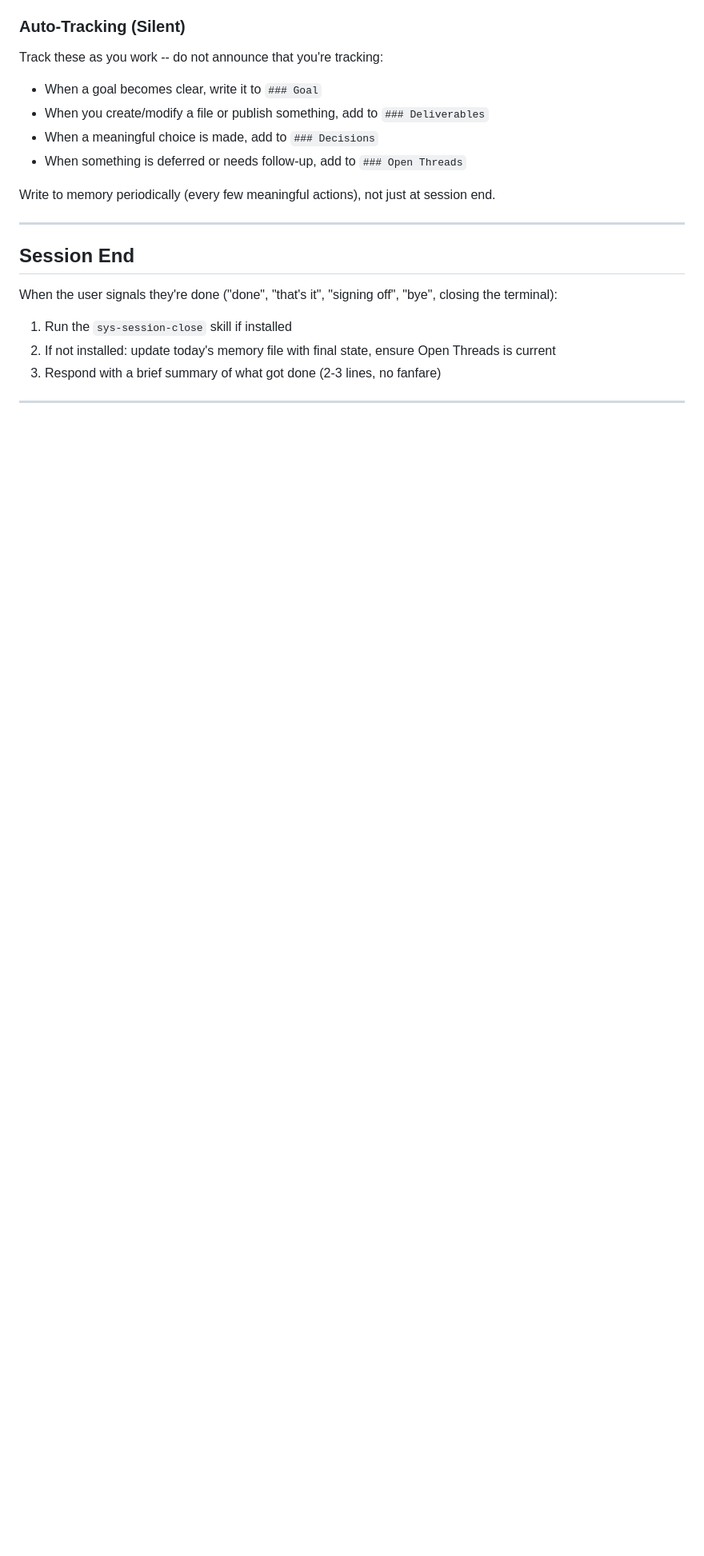
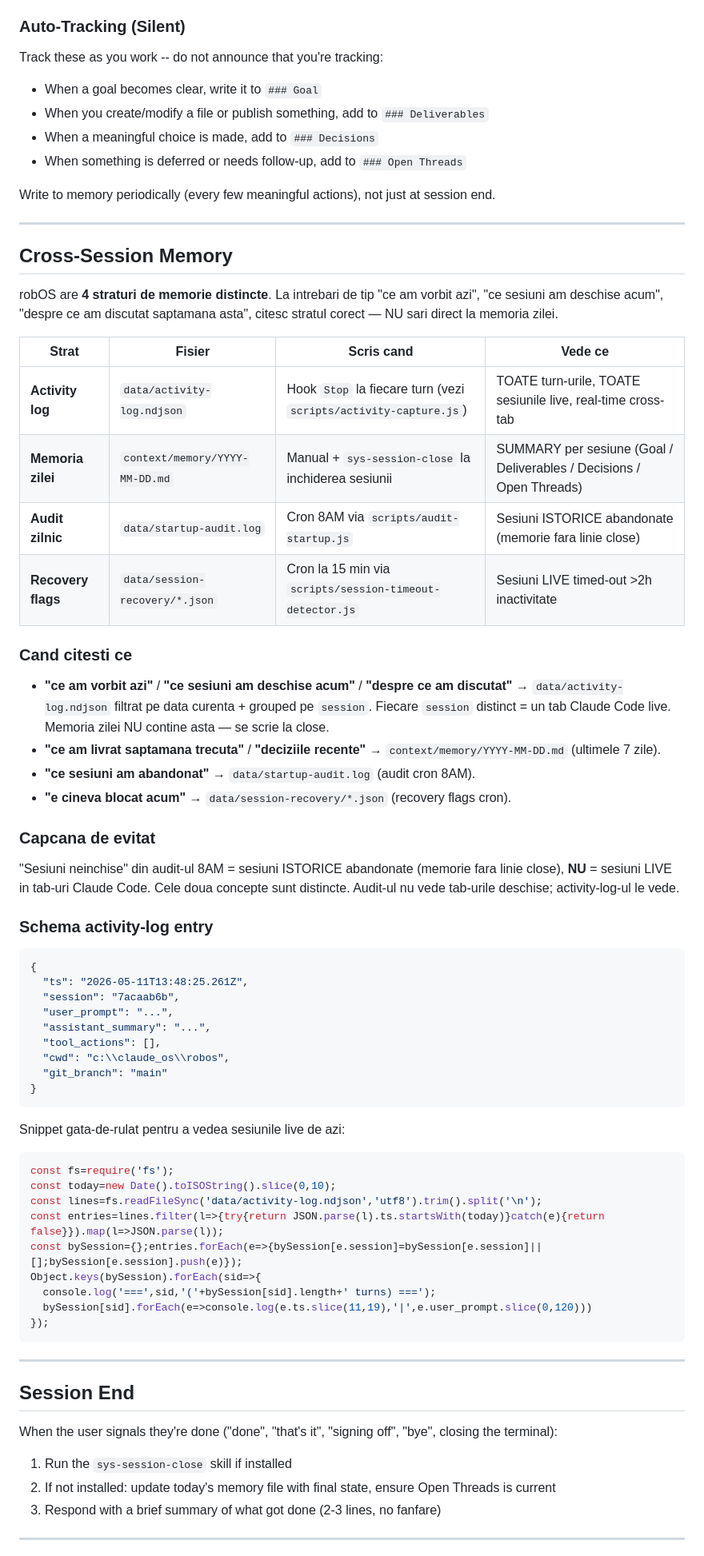
Before and after one commit to ulmeanuadrian/robos, a Markdown page: CLAUDE.md, the part around the change. Shown at 80% size. GitHub-like rendering; blank space fills up the shorter version.

Commit message:
docs(claude): add Cross-Session Memory section — 4 strata + cand citesti ce
Sectiune noua dupa Daily Memory care documenteaza explicit cele 4 straturi
de memorie ale robOS si CAND citesti fiecare:

- activity-log.ndjson (live cross-tab, scris per turn de hook Stop)
- context/memory/YYYY-MM-DD.md (post-close summary)
- data/startup-audit.log (audit cron 8AM, sesiuni istorice abandonate)
- data/session-recovery/*.json (recovery flags cron 15min, live timeout)

Include capcana de evitat ("sesiuni neinchise" din audit != "sesiuni live"
in tab-uri Claude Code) si snippet gata-de-rulat pentru a vedea sesiunile
live de azi grouped pe session.

Why: pe 2026-05-11 user a intrebat "ce am vorbit azi", am citit doar
memoria zilei (inexistenta — sesiunile inca deschise) si am ratat 2 tab-uri
Claude Code active despre skills, vizibile in activity-log cu 4 turns.
Startup hook a dat 3 entries cross-session, le-am ignorat.

No version bump — doc-only change la sectiunea de orientare.

Co-Authored-By: Claude Opus 4.7 (1M context) <noreply@anthropic.com>

````diff
--- a/CLAUDE.md
+++ b/CLAUDE.md
@@ -97,6 +97,58 @@ Track these as you work -- do not announce that you're tracking:
 - When something is deferred or needs follow-up, add to `### Open Threads`
 
 Write to memory periodically (every few meaningful actions), not just at session end.
+
+---
+
+## Cross-Session Memory
+
+robOS are **4 straturi de memorie distincte**. La intrebari de tip "ce am vorbit azi", "ce sesiuni am deschise acum", "despre ce am discutat saptamana asta", citesc stratul corect — NU sari direct la memoria zilei.
+
+| Strat | Fisier | Scris cand | Vede ce |
+|-------|--------|------------|---------|
+| **Activity log** | `data/activity-log.ndjson` | Hook `Stop` la fiecare turn (vezi `scripts/activity-capture.js`) | TOATE turn-urile, TOATE sesiunile live, real-time cross-tab |
+| **Memoria zilei** | `context/memory/YYYY-MM-DD.md` | Manual + `sys-session-close` la inchiderea sesiunii | SUMMARY per sesiune (Goal / Deliverables / Decisions / Open Threads) |
+| **Audit zilnic** | `data/startup-audit.log` | Cron 8AM via `scripts/audit-startup.js` | Sesiuni ISTORICE abandonate (memorie fara linie close) |
+| **Recovery flags** | `data/session-recovery/*.json` | Cron la 15 min via `scripts/session-timeout-detector.js` | Sesiuni LIVE timed-out >2h inactivitate |
+
+### Cand citesti ce
+
+- **"ce am vorbit azi"** / **"ce sesiuni am deschise acum"** / **"despre ce am discutat"** → `data/activity-log.ndjson` filtrat pe data curenta + grouped pe `session`. Fiecare `session` distinct = un tab Claude Code live. Memoria zilei NU contine asta — se scrie la close.
+- **"ce am livrat saptamana trecuta"** / **"deciziile recente"** → `context/memory/YYYY-MM-DD.md` (ultimele 7 zile).
+- **"ce sesiuni am abandonat"** → `data/startup-audit.log` (audit cron 8AM).
+- **"e cineva blocat acum"** → `data/session-recovery/*.json` (recovery flags cron).
+
+### Capcana de evitat
+
+"Sesiuni neinchise" din audit-ul 8AM = sesiuni ISTORICE abandonate (memorie fara linie close), **NU** = sesiuni LIVE in tab-uri Claude Code. Cele doua concepte sunt distincte. Audit-ul nu vede tab-urile deschise; activity-log-ul le vede.
+
+### Schema activity-log entry
+
+```json
+{
+  "ts": "2026-05-11T13:48:25.261Z",
+  "session": "7acaab6b",
+  "user_prompt": "...",
+  "assistant_summary": "...",
+  "tool_actions": [],
+  "cwd": "c:\\claude_os\\robos",
+  "git_branch": "main"
+}
+```
+
+Snippet gata-de-rulat pentru a vedea sesiunile live de azi:
+
+```js
+const fs=require('fs');
+const today=new Date().toISOString().slice(0,10);
+const lines=fs.readFileSync('data/activity-log.ndjson','utf8').trim().split('\n');
+const entries=lines.filter(l=>{try{return JSON.parse(l).ts.startsWith(today)}catch(e){return false}}).map(l=>JSON.parse(l));
+const bySession={};entries.forEach(e=>{bySession[e.session]=bySession[e.session]||[];bySession[e.session].push(e)});
+Object.keys(bySession).forEach(sid=>{
+  console.log('===',sid,'('+bySession[sid].length+' turns) ===');
+  bySession[sid].forEach(e=>console.log(e.ts.slice(11,19),'|',e.user_prompt.slice(0,120)))
+});
+```
 
 ---
 
````
